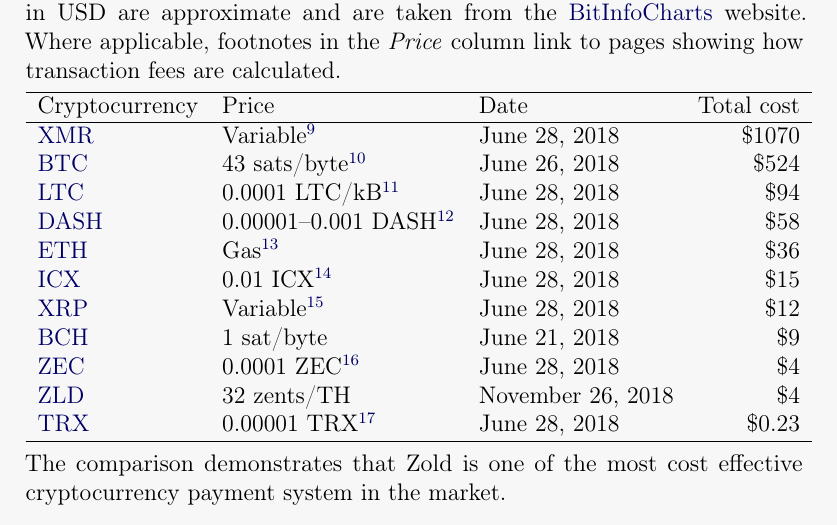
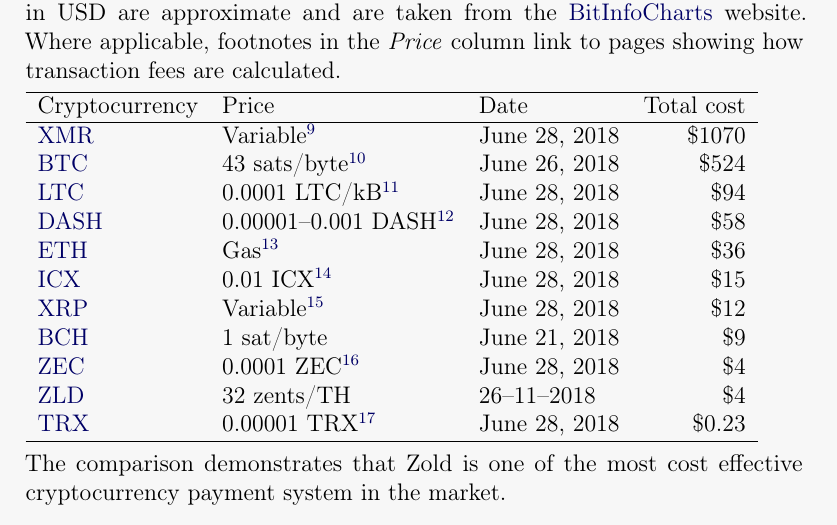
Before and after one commit to zold-io/papers, a LaTeX document (tex/wp.tex): part of page 14 of 28, cut so that both start at the same text. Compiled offline with pdfLaTeX.

Commit message:
#64 date fixed

```diff
--- a/tex/wp.tex
+++ b/tex/wp.tex
@@ -1,6 +1,8 @@
 \documentclass{main}
 \pagecolor{black!3}
 \usepackage[american]{babel}
+\usepackage[ddmmyyyy]{datetime}
+  \renewcommand{\dateseparator}{--}
 \title{\includegraphics[scale=0.3]{../images/logo.pdf}\\
   Zold: A Fast Cryptocurrency for Micro Payments\\
   {\small\colorbox{white}{White Paper}}}
```
Also changed, not shown: 1 other file.
